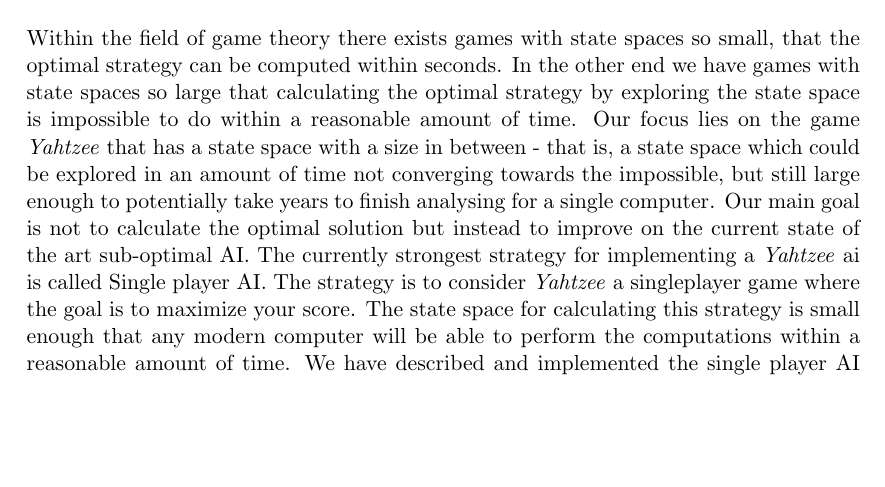
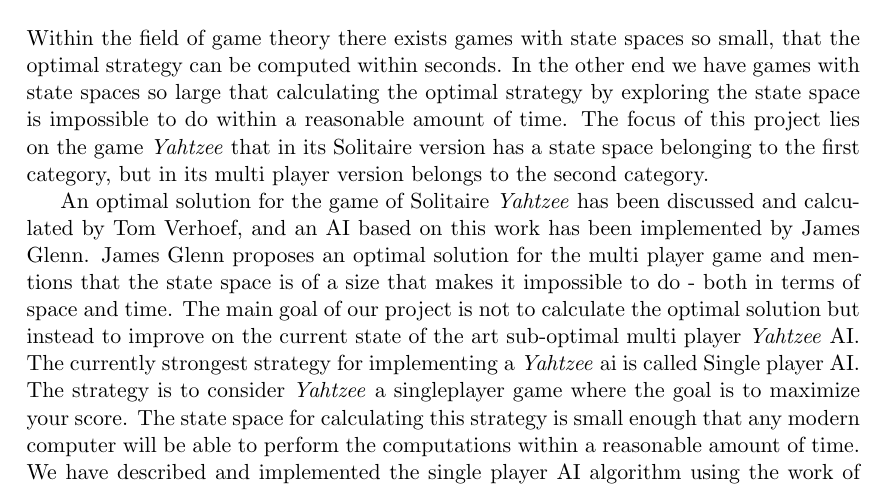
Before and after one commit to rasmusgreve/yahtzee, a LaTeX paper (report/main.tex, which reads report/introduction.tex): part of page 2 of 5, cut so that both start at the same text, the shorter picture padded with empty space. Compiled offline with pdfLaTeX.

Commit message:
Introduction

```diff
--- a/report/introduction.tex
+++ b/report/introduction.tex
@@ -1,7 +1,13 @@
 Within the field of game theory there exists games with state spaces so small, that the optimal strategy can be computed within seconds.
 In the other end we have games with state spaces so large that calculating the optimal strategy by exploring the state space is impossible to do within a reasonable amount of time.
-Our focus lies on the game \emph{Yahtzee} that has a state space with a size in between - that is, a state space which could be explored in an amount of time not converging towards the impossible, but still large enough to potentially take years to finish analysing for a single computer.
-Our main goal is not to calculate the optimal solution but instead to improve on the current state of the art sub-optimal AI.
+The focus of this project lies on the game \emph{Yahtzee} that in its Solitaire version has a state space belonging to the first category, but in its multi player version belongs to the second category.
+%TODO: Table med state space størrelser? blikfang!!
+
+An optimal solution for the game of Solitaire \emph{Yahtzee} has been discussed and calculated by Tom Verhoef, and an AI based on this work has been implemented by James Glenn.
+James Glenn proposes an optimal solution for the multi player game and mentions that the state space is of a size that makes it impossible to do - both in terms of space and time.
+%TODO
+The main goal of our project is not to calculate the optimal solution but instead to improve on the current state of the art sub-optimal multi player \emph{Yahtzee} AI.
+%TODO
 The currently strongest strategy for implementing a \emph{Yahtzee} ai is called Single player AI.
 The strategy is to consider \emph{Yahtzee} a singleplayer game where the goal is to maximize your score.
 The state space for calculating this strategy is small enough that any modern computer will be able to perform the computations within a reasonable amount of time.
```
